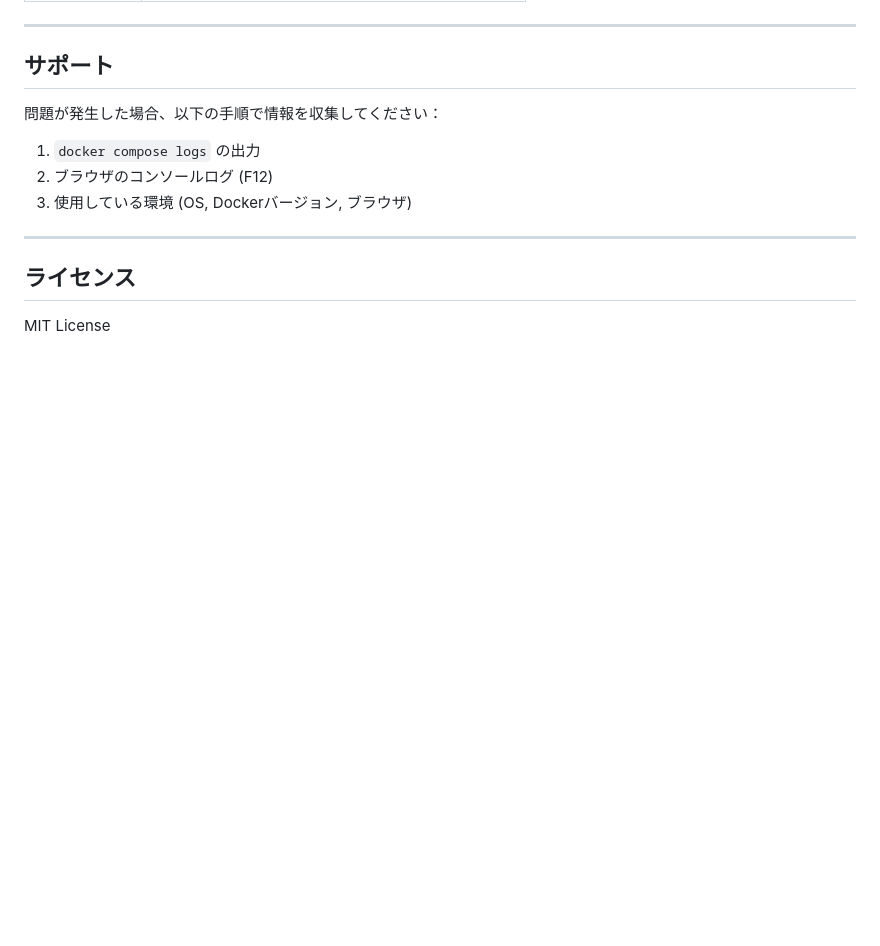
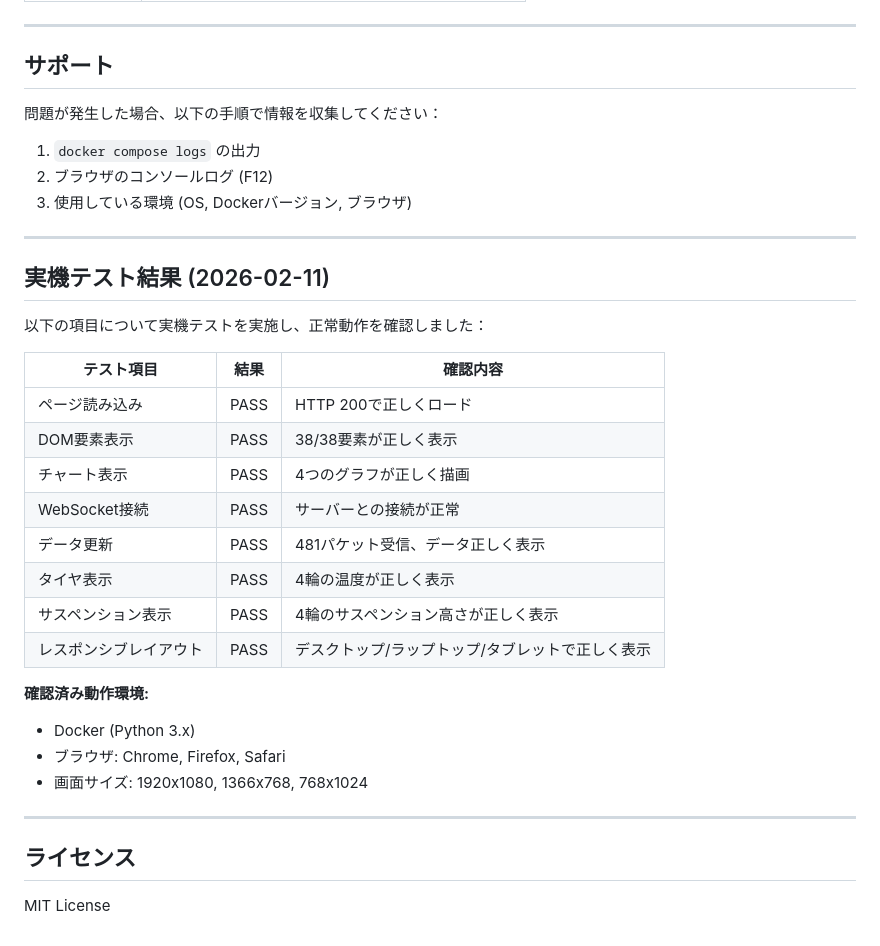
Before and after one commit to abem/gt7_tool, a Markdown page: docs/USER_GUIDE.md, the part around the change. GitHub-like rendering; blank space fills up the shorter version.

Commit message:
docs: update based on real device testing
- Update README.md with test results (10/10 PASS)
- Update USER_GUIDE.md with test verification results
- Document tested environments and confirmed features

Co-Authored-By: Claude Opus 4.6 <noreply@anthropic.com>

```diff
--- a/docs/USER_GUIDE.md
+++ b/docs/USER_GUIDE.md
@@ -385,6 +385,28 @@ A: 実際のテレメトリデータを収集して、`test_course_detection.py`
 
 ---
 
+## 実機テスト結果 (2026-02-11)
+
+以下の項目について実機テストを実施し、正常動作を確認しました：
+
+| テスト項目 | 結果 | 確認内容 |
+|-----------|------|---------|
+| ページ読み込み | PASS | HTTP 200で正しくロード |
+| DOM要素表示 | PASS | 38/38要素が正しく表示 |
+| チャート表示 | PASS | 4つのグラフが正しく描画 |
+| WebSocket接続 | PASS | サーバーとの接続が正常 |
+| データ更新 | PASS | 481パケット受信、データ正しく表示 |
+| タイヤ表示 | PASS | 4輪の温度が正しく表示 |
+| サスペンション表示 | PASS | 4輪のサスペンション高さが正しく表示 |
+| レスポンシブレイアウト | PASS | デスクトップ/ラップトップ/タブレットで正しく表示 |
+
+**確認済み動作環境:**
+- Docker (Python 3.x)
+- ブラウザ: Chrome, Firefox, Safari
+- 画面サイズ: 1920x1080, 1366x768, 768x1024
+
+---
+
 ## ライセンス
 
 MIT License
```
Also changed, not shown: README.md (+3 -1 lines).
